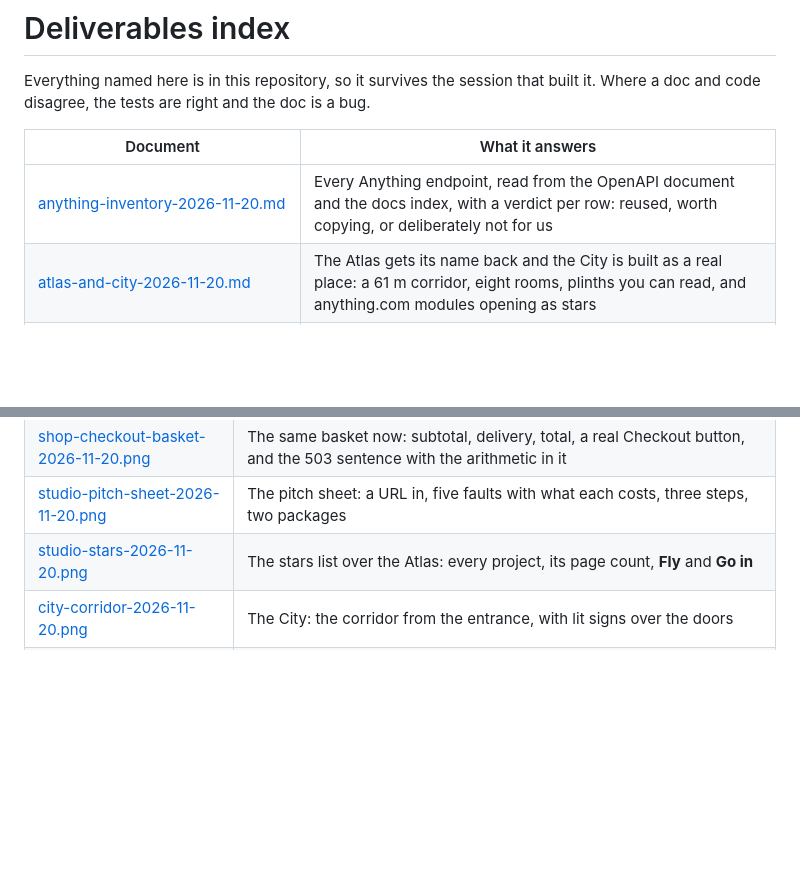
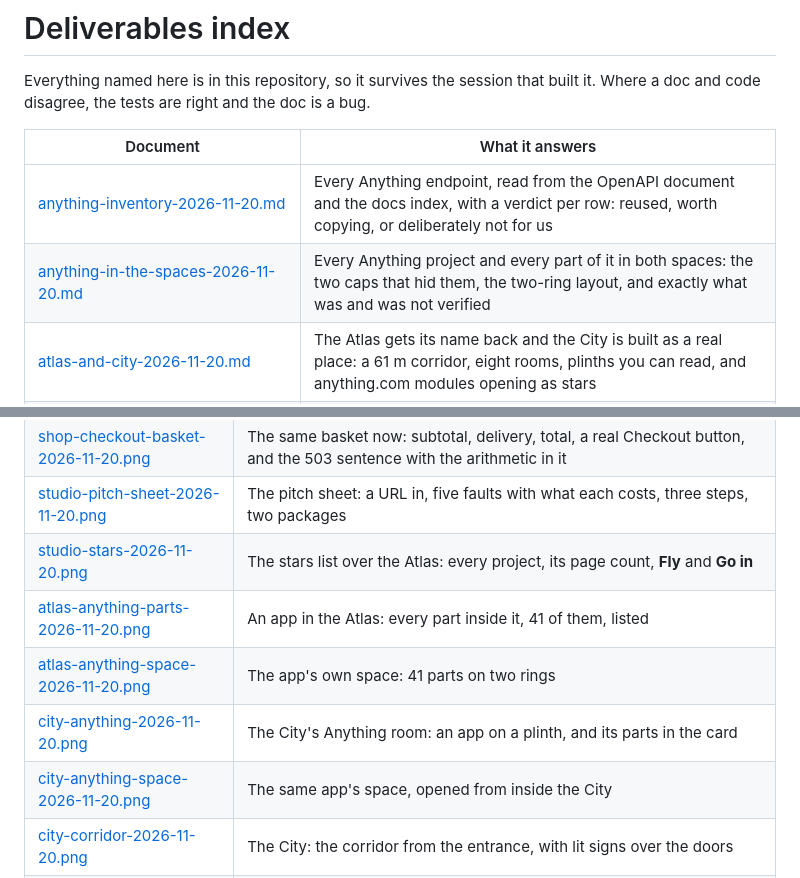
Before and after one commit to connorbdigital/DJKC, a Markdown page: docs/README.md, 2 parts joined by grey strips. GitHub-like rendering; blank space fills up the shorter version.

```diff
--- a/docs/README.md
+++ b/docs/README.md
@@ -6,6 +6,7 @@ built it. Where a doc and code disagree, the tests are right and the doc is a bu
 | Document | What it answers |
 | --- | --- |
 | [anything-inventory-2026-11-20.md](anything-inventory-2026-11-20.md) | Every Anything endpoint, read from the OpenAPI document and the docs index, with a verdict per row: reused, worth copying, or deliberately not for us |
+| [anything-in-the-spaces-2026-11-20.md](anything-in-the-spaces-2026-11-20.md) | Every Anything project and every part of it in both spaces: the two caps that hid them, the two-ring layout, and exactly what was and was not verified |
 | [atlas-and-city-2026-11-20.md](atlas-and-city-2026-11-20.md) | The Atlas gets its name back and the City is built as a real place: a 61 m corridor, eight rooms, plinths you can read, and anything.com modules opening as stars |
 | [studio-project-space-2026-11-20.md](studio-project-space-2026-11-20.md) | How to go into the City, where the stars are, and what is inside a project: every page, and the links read off them |
 | [checkout-and-pitch-2026-11-20.md](checkout-and-pitch-2026-11-20.md) | The shop's Stripe checkout end to end (and the honest 503 until a key exists), the Studio's one-page pitch sheet, and the two-key 401 that was hiding the right key |
@@ -42,6 +43,10 @@ built it. Where a doc and code disagree, the tests are right and the doc is a bu
 | [shop-checkout-basket-2026-11-20.png](shop-checkout-basket-2026-11-20.png) | The same basket now: subtotal, delivery, total, a real Checkout button, and the 503 sentence with the arithmetic in it |
 | [studio-pitch-sheet-2026-11-20.png](studio-pitch-sheet-2026-11-20.png) | The pitch sheet: a URL in, five faults with what each costs, three steps, two packages |
 | [studio-stars-2026-11-20.png](studio-stars-2026-11-20.png) | The stars list over the Atlas: every project, its page count, **Fly** and **Go in** |
+| [atlas-anything-parts-2026-11-20.png](atlas-anything-parts-2026-11-20.png) | An app in the Atlas: every part inside it, 41 of them, listed |
+| [atlas-anything-space-2026-11-20.png](atlas-anything-space-2026-11-20.png) | The app's own space: 41 parts on two rings |
+| [city-anything-2026-11-20.png](city-anything-2026-11-20.png) | The City's Anything room: an app on a plinth, and its parts in the card |
+| [city-anything-space-2026-11-20.png](city-anything-space-2026-11-20.png) | The same app's space, opened from inside the City |
 | [city-corridor-2026-11-20.png](city-corridor-2026-11-20.png) | The City: the corridor from the entrance, with lit signs over the doors |
 | [city-library-2026-11-20.png](city-library-2026-11-20.png) | The Library: 13 capabilities on plinths, names readable from the door |
 | [city-card-2026-11-20.png](city-card-2026-11-20.png) | A card opened from a plinth inside the City |
```
Also changed, not shown: docs/anything-in-the-spaces-2026-11-20.md (added, +95 -0 lines), docs/not-yet-done-2026-11-20.md (+2 -1 lines), studio/README.md (+2 -0 lines), docs/atlas-anything-parts-2026-11-20.png (added), docs/atlas-anything-space-2026-11-20.png (added), docs/city-anything-2026-11-20.png (added), docs/city-anything-space-2026-11-20.png (added), 11 other files.
